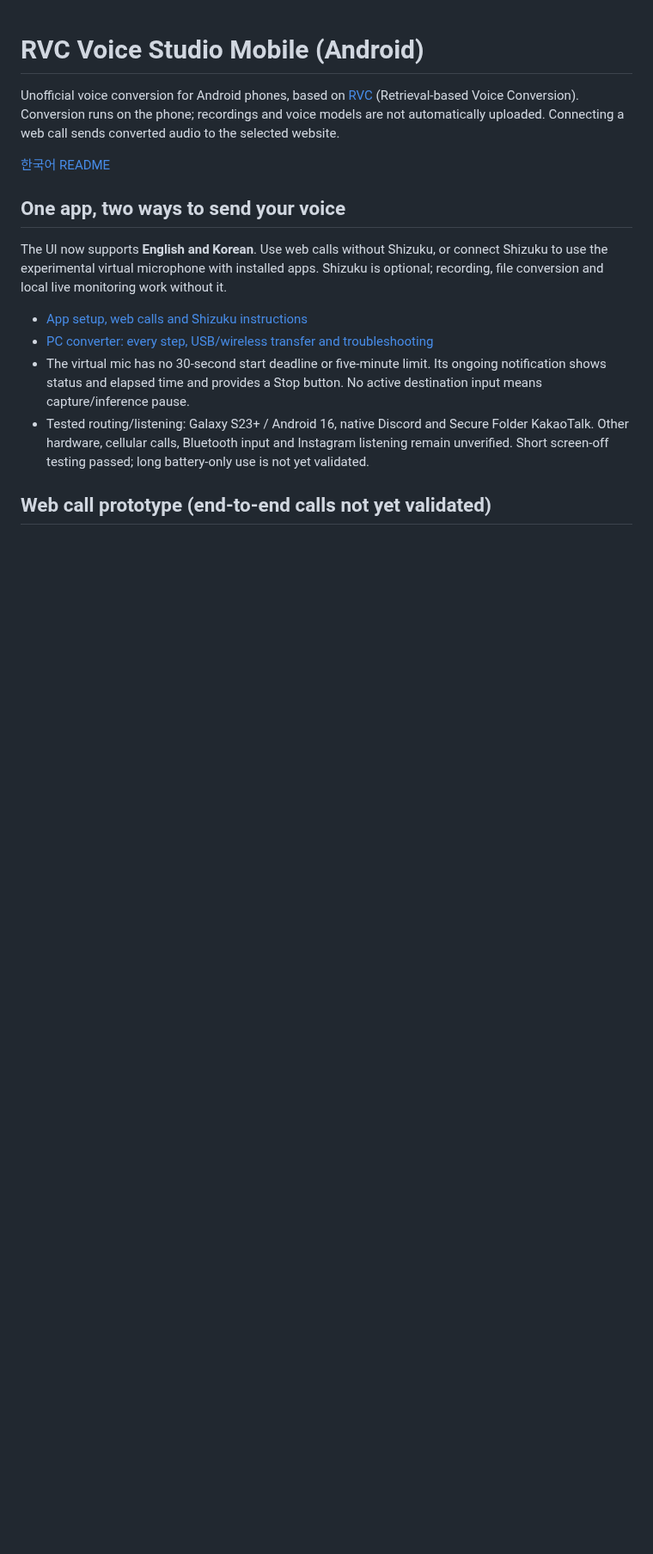
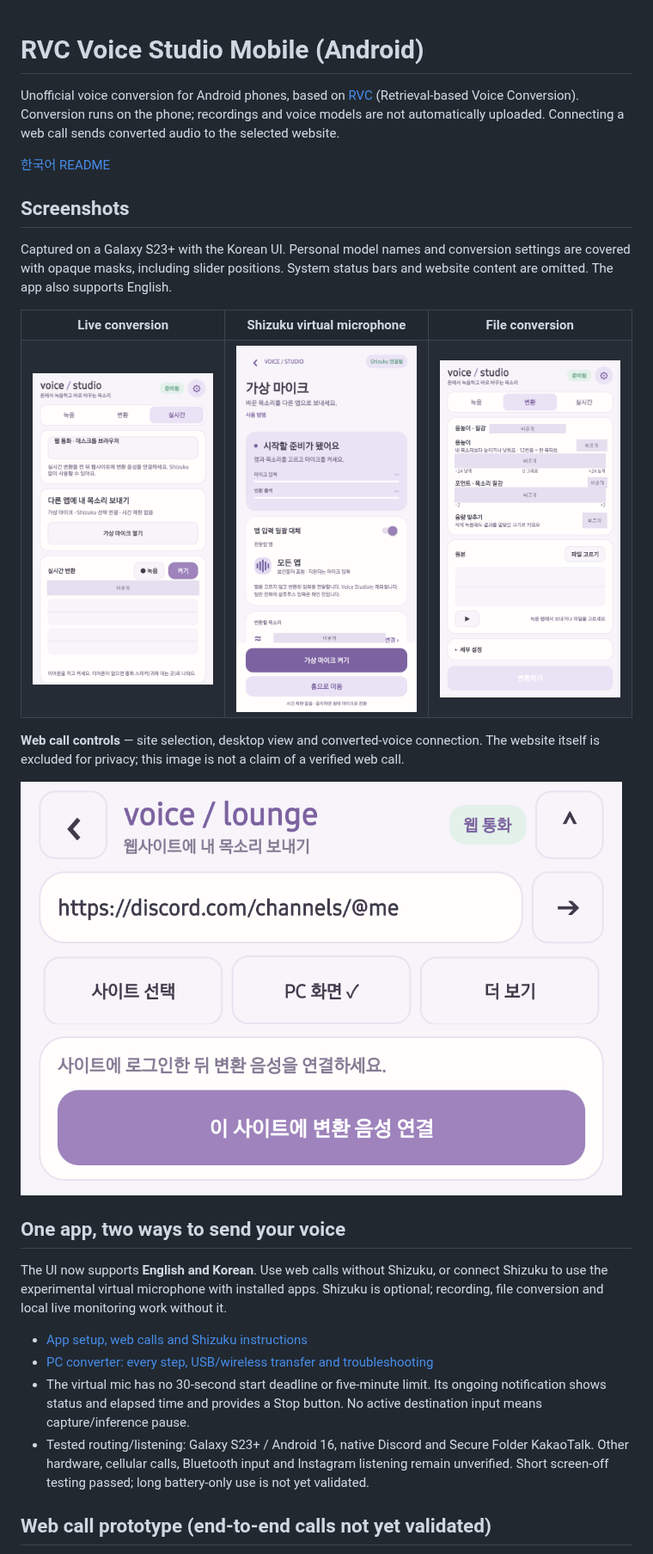
Before and after one commit to jihaojie2453/rvc-game-voice, a Markdown page: README.md, the part around the change. Shown at 86% size. Rendered like a GitHub page; pictures changed too: docs/screenshots/convert-ko.png (added), docs/screenshots/live-ko.png (added), docs/screenshots/virtual-mic-ko.png (added); blank space fills up the shorter version.

```diff
--- a/README.md
+++ b/README.md
@@ -3,6 +3,27 @@
 Unofficial voice conversion for Android phones, based on [RVC](https://github.com/RVC-Project/Retrieval-based-Voice-Conversion-WebUI) (Retrieval-based Voice Conversion). Conversion runs on the phone; recordings and voice models are not automatically uploaded. Connecting a web call sends converted audio to the selected website.
 
 [한국어 README](README.ko.md)
+
+## Screenshots
+
+Captured on a Galaxy S23+ with the Korean UI. Personal model names and conversion settings are covered with opaque masks, including slider positions. System status bars and website content are omitted. The app also supports English.
+
+<table>
+  <tr>
+    <th>Live conversion</th>
+    <th>Shizuku virtual microphone</th>
+    <th>File conversion</th>
+  </tr>
+  <tr>
+    <td><img src="docs/screenshots/live-ko.png" width="280" alt="Live tab with web calls and optional Shizuku; personal settings hidden"></td>
+    <td><img src="docs/screenshots/virtual-mic-ko.png" width="280" alt="Virtual microphone ready to start, with all-app input replacement enabled and the model name hidden"></td>
+    <td><img src="docs/screenshots/convert-ko.png" width="280" alt="File conversion controls with model and personal voice settings hidden"></td>
+  </tr>
+</table>
+
+**Web call controls** — site selection, desktop view and converted-voice connection. The website itself is excluded for privacy; this image is not a claim of a verified web call.
+
+<img src="docs/screenshots/web-controls-ko.png" width="700" alt="Lavender web call toolbar and converted-voice connection button; no website content">
 
 ## One app, two ways to send your voice
 
```
Also changed, not shown: README.ko.md (+21 -0 lines).
